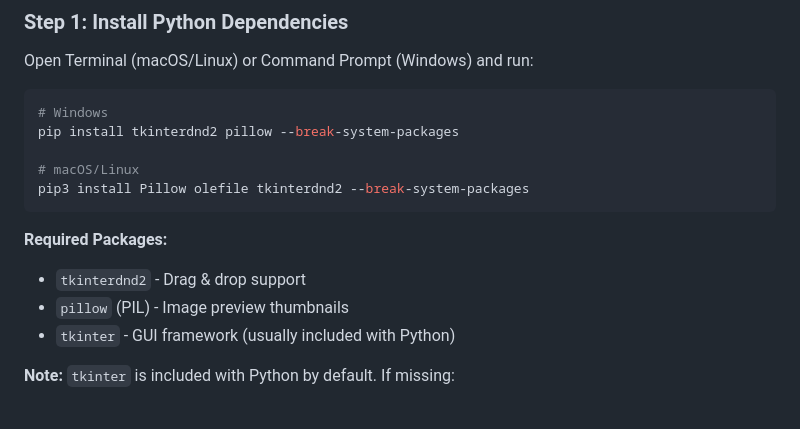
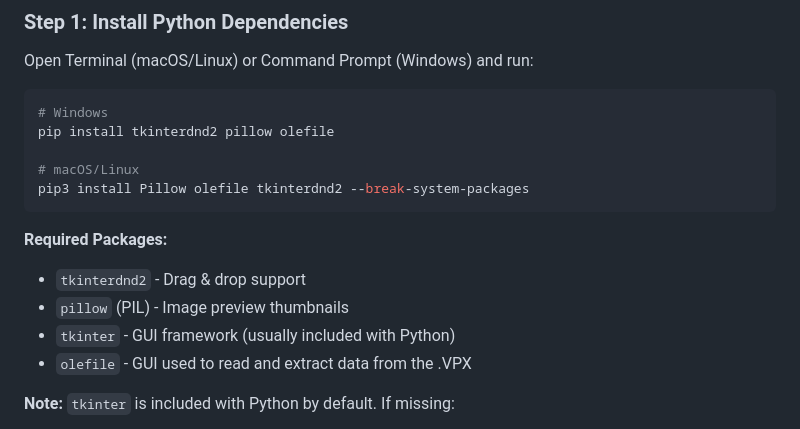
Before and after one commit to MajorFrenchy/VPX-Standalone-Merging-Tool, a Markdown page: README.md, the part around the change. Drawn GitHub-style.

````diff
--- a/README.md
+++ b/README.md
@@ -46,7 +46,7 @@ Open Terminal (macOS/Linux) or Command Prompt (Windows) and run:
 
 ```bash
 # Windows
-pip install tkinterdnd2 pillow --break-system-packages
+pip install tkinterdnd2 pillow olefile
 
 # macOS/Linux
 pip3 install Pillow olefile tkinterdnd2 --break-system-packages
@@ -56,6 +56,8 @@ pip3 install Pillow olefile tkinterdnd2 --break-system-packages
 - `tkinterdnd2` - Drag & drop support
 - `pillow` (PIL) - Image preview thumbnails
 - `tkinter` - GUI framework (usually included with Python)
+- `olefile` - GUI used to read and extract data from the .VPX
+
 
 **Note:** `tkinter` is included with Python by default. If missing:
 - **Ubuntu/Debian:** `sudo apt-get install python3-tk`
````
